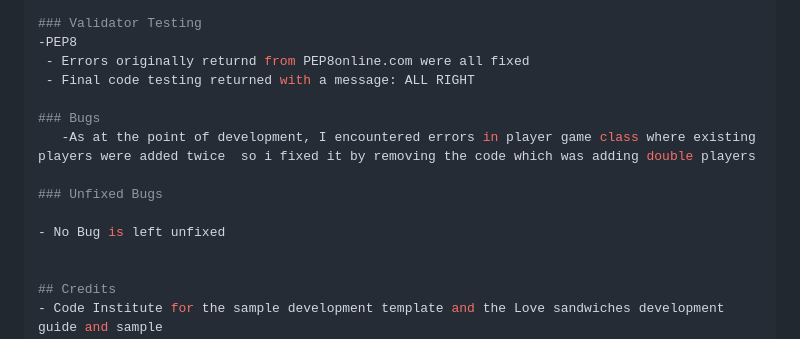
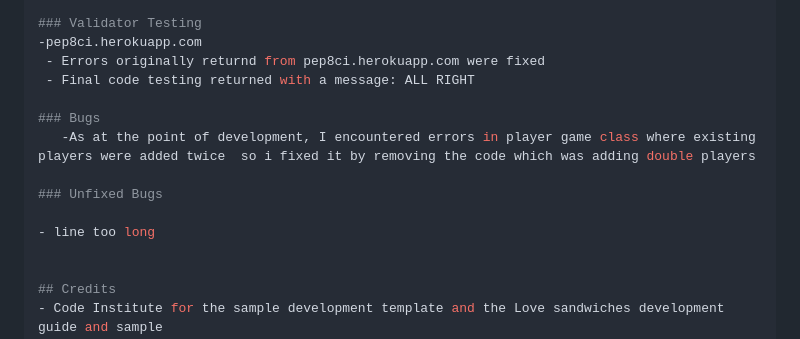
Before and after one commit to Irelandoracle1/Fairview-club, a Markdown page: README.md, the part around the change. GitHub-like rendering.

Commit message:
editing readme file to include code testing and errors fixed

```diff
--- a/README.md
+++ b/README.md
@@ -340,8 +340,8 @@ if __name__ == "__main__":
 - Tested the App in my local terminal and also my Heroku hosted terminal
 
 ### Validator Testing
--PEP8
- - Errors originally returnd from PEP8online.com were all fixed
+-pep8ci.herokuapp.com
+ - Errors originally returnd from pep8ci.herokuapp.com were fixed
  - Final code testing returned with a message: ALL RIGHT
 
 ### Bugs
@@ -349,7 +349,7 @@ if __name__ == "__main__":
 
 ### Unfixed Bugs
 
-- No Bug is left unfixed
+- line too long
 
 
 ## Credits
```
